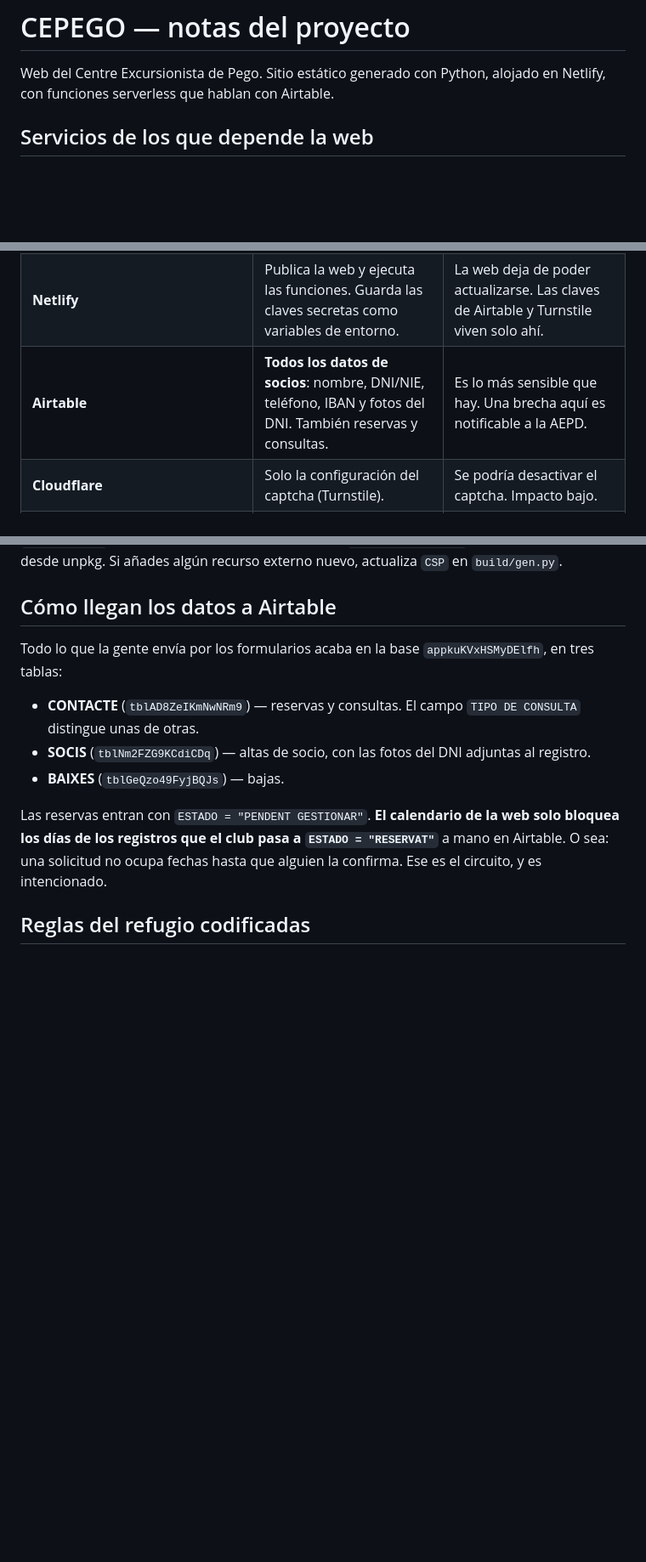
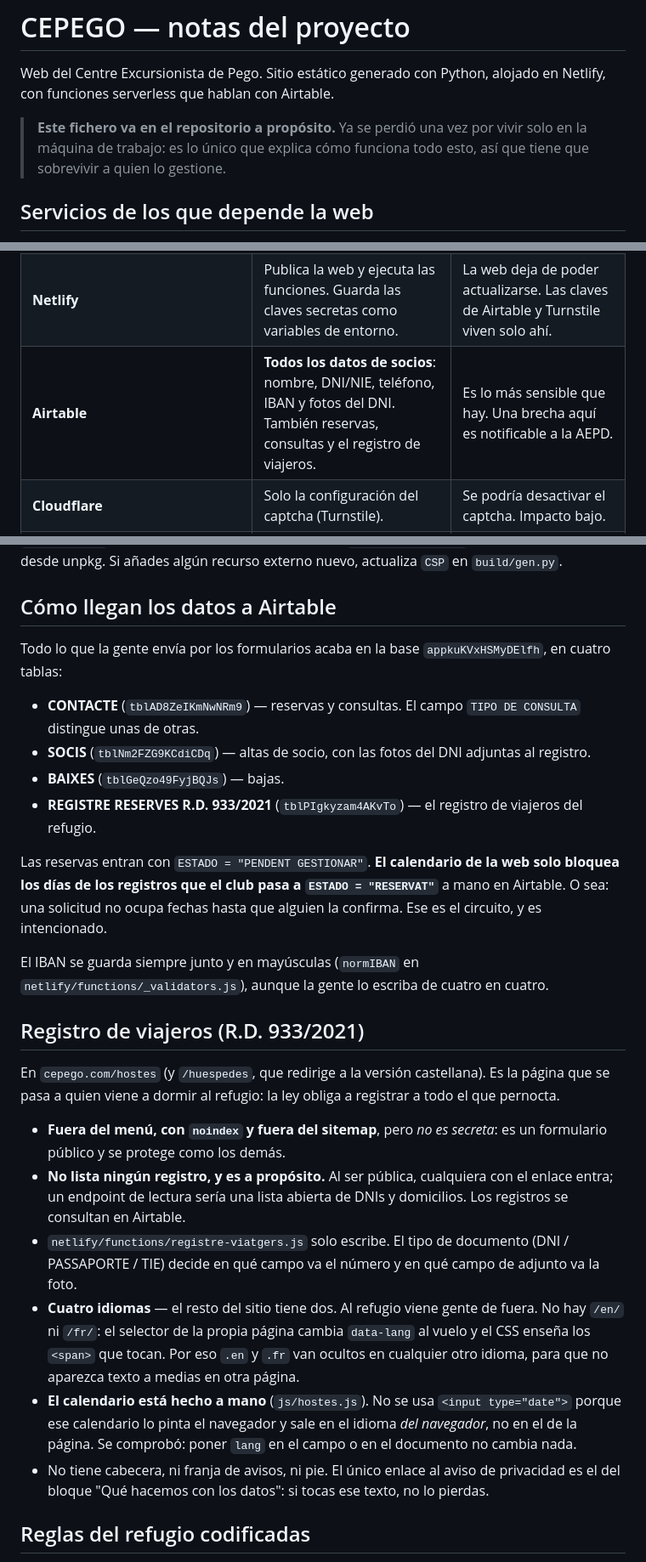
Before and after one commit to cexcursionistapego-afk/CEPEGO, a Markdown page: CLAUDE.md, 3 parts joined by grey strips. Shown at 85% size. Rendered like a GitHub page; blank space fills up the shorter version.

```diff
--- a/CLAUDE.md
+++ b/CLAUDE.md
@@ -2,6 +2,10 @@
 
 Web del Centre Excursionista de Pego. Sitio estático generado con Python,
 alojado en Netlify, con funciones serverless que hablan con Airtable.
+
+> **Este fichero va en el repositorio a propósito.** Ya se perdió una vez
+> por vivir solo en la máquina de trabajo: es lo único que explica cómo
+> funciona todo esto, así que tiene que sobrevivir a quien lo gestione.
 
 ## Servicios de los que depende la web
 
@@ -13,7 +17,7 @@ credencial se guarda aquí: esto es solo el mapa.
 |---|---|---|
 | **GitHub** (`cexcursionistapego-afk/CEPEGO`) | El código y el contenido. Todo el historial. | Se conserva la web publicada, pero no se puede cambiar nada. Es la copia de seguridad real del proyecto. |
 | **Netlify** | Publica la web y ejecuta las funciones. Guarda las claves secretas como variables de entorno. | La web deja de poder actualizarse. Las claves de Airtable y Turnstile viven solo ahí. |
-| **Airtable** | **Todos los datos de socios**: nombre, DNI/NIE, teléfono, IBAN y fotos del DNI. También reservas y consultas. | Es lo más sensible que hay. Una brecha aquí es notificable a la AEPD. |
+| **Airtable** | **Todos los datos de socios**: nombre, DNI/NIE, teléfono, IBAN y fotos del DNI. También reservas, consultas y el registro de viajeros. | Es lo más sensible que hay. Una brecha aquí es notificable a la AEPD. |
 | **Cloudflare** | Solo la configuración del captcha (Turnstile). | Se podría desactivar el captcha. Impacto bajo. |
 | **Wix** | Donde está registrado el dominio `cepego.com` (la web anterior del club estaba allí). | Quien controle esto puede apuntar el dominio a otro sitio y suplantar la web entera. |
 | **Gmail** (`cexcursionistapego@gmail.com`) | Correo del club y vía de recuperación de todas las demás cuentas. | Da acceso indirecto a casi todo lo anterior. |
@@ -130,19 +151,52 @@ recurso externo nuevo, actualiza `CSP` en `build/gen.py`.
 ## Cómo llegan los datos a Airtable
 
 Todo lo que la gente envía por los formularios acaba en la base
-`appkuKVxHSMyDElfh`, en tres tablas:
+`appkuKVxHSMyDElfh`, en cuatro tablas:
 
 - **CONTACTE** (`tblAD8ZeIKmNwNRm9`) — reservas y consultas. El campo
   `TIPO DE CONSULTA` distingue unas de otras.
 - **SOCIS** (`tblNm2FZG9KCdiCDq`) — altas de socio, con las fotos del DNI
   adjuntas al registro.
 - **BAIXES** (`tblGeQzo49FyjBQJs`) — bajas.
+- **REGISTRE RESERVES R.D. 933/2021** (`tblPIgkyzam4AKvTo`) — el registro
+  de viajeros del refugio.
 
 Las reservas entran con `ESTADO = "PENDENT GESTIONAR"`. **El calendario de
 la web solo bloquea los días de los registros que el club pasa a
 `ESTADO = "RESERVAT"`** a mano en Airtable. O sea: una solicitud no ocupa
 fechas hasta que alguien la confirma. Ese es el circuito, y es
 intencionado.
+
+El IBAN se guarda siempre junto y en mayúsculas (`normIBAN` en
+`netlify/functions/_validators.js`), aunque la gente lo escriba de cuatro
+en cuatro.
+
+## Registro de viajeros (R.D. 933/2021)
+
+En `cepego.com/hostes` (y `/huespedes`, que redirige a la versión
+castellana). Es la página que se pasa a quien viene a dormir al refugio:
+la ley obliga a registrar a todo el que pernocta.
+
+- **Fuera del menú, con `noindex` y fuera del sitemap**, pero *no es
+  secreta*: es un formulario público y se protege como los demás.
+- **No lista ningún registro, y es a propósito.** Al ser pública,
+  cualquiera con el enlace entra; un endpoint de lectura sería una lista
+  abierta de DNIs y domicilios. Los registros se consultan en Airtable.
+- `netlify/functions/registre-viatgers.js` solo escribe. El tipo de
+  documento (DNI / PASSAPORTE / TIE) decide en qué campo va el número y en
+  qué campo de adjunto va la foto.
+- **Cuatro idiomas** — el resto del sitio tiene dos. Al refugio viene
+  gente de fuera. No hay `/en/` ni `/fr/`: el selector de la propia página
+  cambia `data-lang` al vuelo y el CSS enseña los `<span>` que tocan. Por
+  eso `.en` y `.fr` van ocultos en cualquier otro idioma, para que no
+  aparezca texto a medias en otra página.
+- **El calendario está hecho a mano** (`js/hostes.js`). No se usa
+  `<input type="date">` porque ese calendario lo pinta el navegador y sale
+  en el idioma *del navegador*, no en el de la página. Se comprobó: poner
+  `lang` en el campo o en el documento no cambia nada.
+- No tiene cabecera, ni franja de avisos, ni pie. El único enlace al aviso
+  de privacidad es el del bloque "Qué hacemos con los datos": si tocas ese
+  texto, no lo pierdas.
 
 ## Reglas del refugio codificadas
 
```
Also changed, not shown: other parts of CLAUDE.md (+61 -14 lines).
